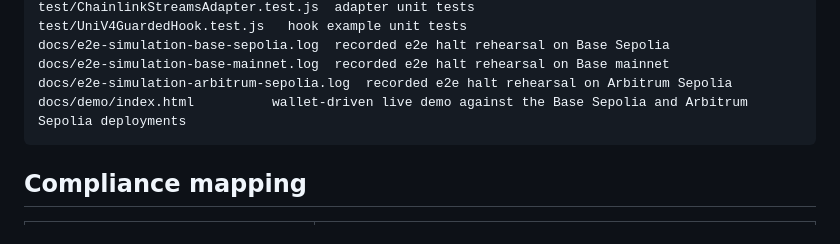
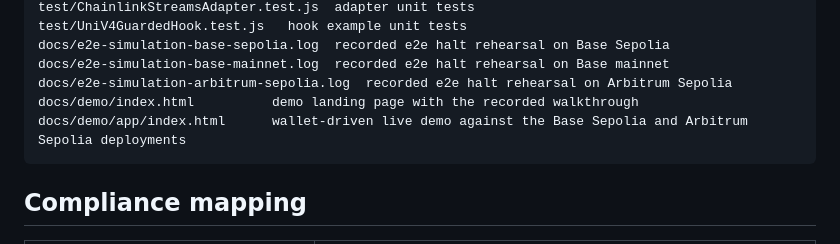
Before and after one commit to themis-labs/tsv-aegis, a Markdown page: README.md, the part around the change. GitHub-like rendering.

Commit message:
docs: split demo landing page and interactive app paths in repo layout

````diff
--- a/README.md
+++ b/README.md
@@ -279,7 +279,8 @@ test/UniV4GuardedHook.test.js   hook example unit tests
 docs/e2e-simulation-base-sepolia.log  recorded e2e halt rehearsal on Base Sepolia
 docs/e2e-simulation-base-mainnet.log  recorded e2e halt rehearsal on Base mainnet
 docs/e2e-simulation-arbitrum-sepolia.log  recorded e2e halt rehearsal on Arbitrum Sepolia
-docs/demo/index.html          wallet-driven live demo against the Base Sepolia and Arbitrum Sepolia deployments
+docs/demo/index.html          demo landing page with the recorded walkthrough
+docs/demo/app/index.html      wallet-driven live demo against the Base Sepolia and Arbitrum Sepolia deployments
 ```
 
 ## Compliance mapping
````
